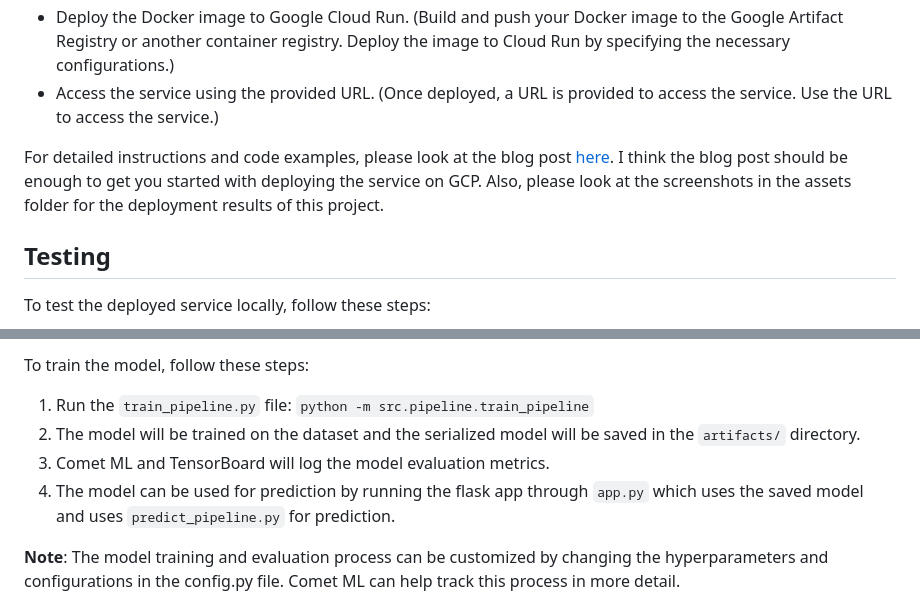
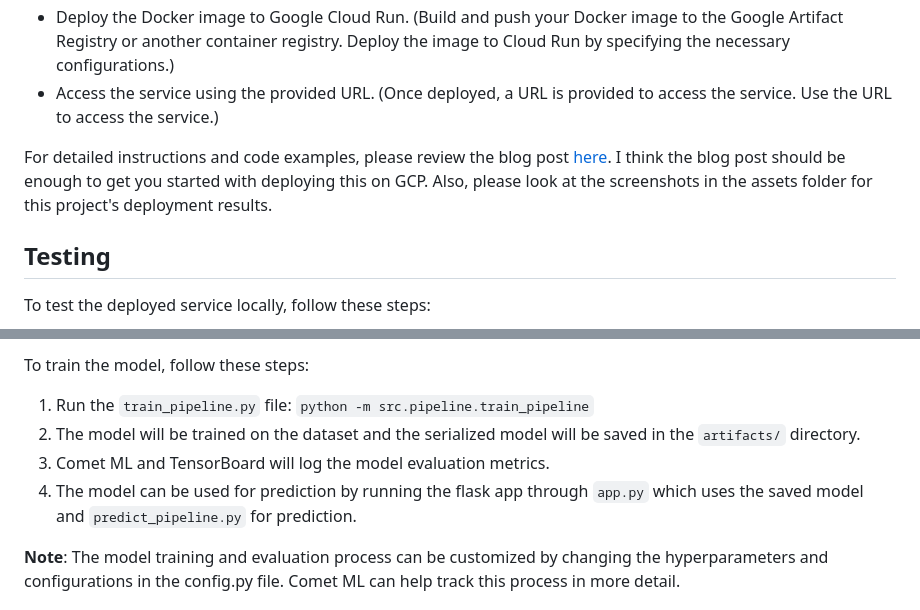
Before and after one commit to sitamgithub-MSIT/MalDetect, a Markdown page: README.md, 2 parts joined by grey strips. Rendered like a GitHub page.

```diff
--- a/README.md
+++ b/README.md
@@ -126,7 +126,7 @@ Now, you can just open up your local host and you should see the web application
 - Deploy the Docker image to Google Cloud Run. (Build and push your Docker image to the Google Artifact Registry or another container registry. Deploy the image to Cloud Run by specifying the necessary configurations.)
 - Access the service using the provided URL. (Once deployed, a URL is provided to access the service. Use the URL to access the service.)
 
-For detailed instructions and code examples, please look at the blog post [here](https://lesliemwubbel.com/setting-up-a-flask-app-and-deploying-it-via-google-cloud/). I think the blog post should be enough to get you started with deploying the service on GCP. Also, please look at the screenshots in the assets folder for the deployment results of this project.
+For detailed instructions and code examples, please review the blog post [here](https://lesliemwubbel.com/setting-seeask-app-and-deploying-it-via-google-cloud/). I think the blog post should be enough to get you started with deploying this on GCP. Also, please look at the screenshots in the assets folder for this project's deployment results.
 
 ## Testing
 
@@ -148,7 +148,7 @@ To train the model, follow these steps:
 1. Run the `train_pipeline.py` file: `python -m src.pipeline.train_pipeline`
 2. The model will be trained on the dataset and the serialized model will be saved in the `artifacts/` directory.
 3. Comet ML and TensorBoard will log the model evaluation metrics.
-4. The model can be used for prediction by running the flask app through `app.py` which uses the saved model and uses `predict_pipeline.py` for prediction.
+4. The model can be used for prediction by running the flask app through `app.py` which uses the saved model and `predict_pipeline.py` for prediction.
 
 **Note**: The model training and evaluation process can be customized by changing the hyperparameters and configurations in the config.py file. Comet ML can help track this process in more detail.
 
```
